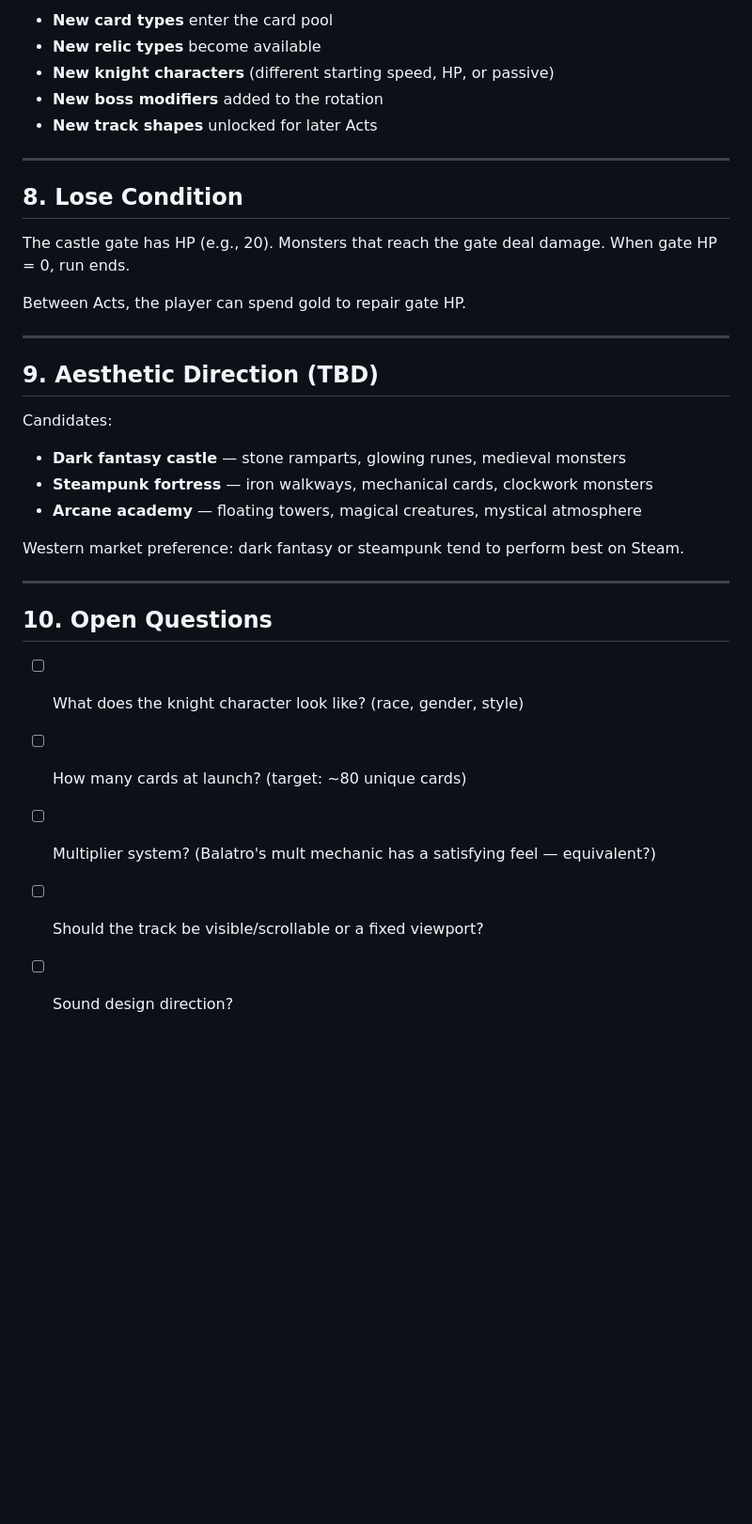
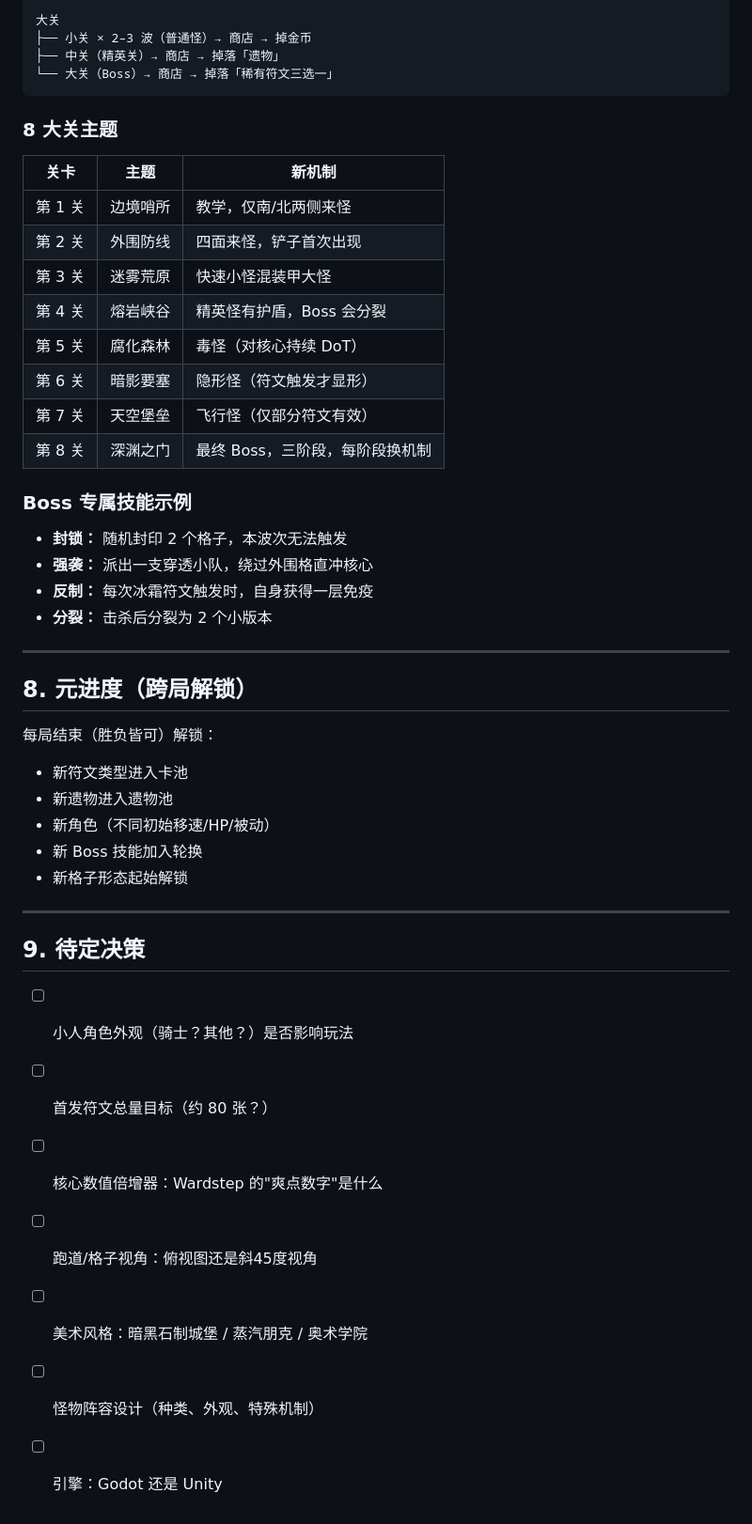
Before and after one commit to tjboise/Wardstep, a Markdown page: docs/GDD.md, the part around one of its changes. Shown at 94% size. GitHub-like rendering; blank space fills up the shorter version.

````diff
--- a/docs/GDD.md
+++ b/docs/GDD.md
@@ -144,35 +140,50 @@ Earned by completing runs, achieving milestones, or losing with style:
 
-- **New card types** enter the card pool
-- **New relic types** become available
-- **New knight characters** (different starting speed, HP, or passive)
-- **New boss modifiers** added to the rotation
-- **New track shapes** unlocked for later Acts
+```
+大关
+├── 小关 × 2–3 波（普通怪）→ 商店 → 掉金币
+├── 中关（精英关）→ 商店 → 掉落「遗物」
+└── 大关（Boss）→ 商店 → 掉落「稀有符文三选一」
+```
+
+### 8 大关主题
+
+| 关卡 | 主题 | 新机制 |
+|------|------|--------|
+| 第 1 关 | 边境哨所 | 教学，仅南/北两侧来怪 |
+| 第 2 关 | 外围防线 | 四面来怪，铲子首次出现 |
+| 第 3 关 | 迷雾荒原 | 快速小怪混装甲大怪 |
+| 第 4 关 | 熔岩峡谷 | 精英怪有护盾，Boss 会分裂 |
+| 第 5 关 | 腐化森林 | 毒怪（对核心持续 DoT） |
+| 第 6 关 | 暗影要塞 | 隐形怪（符文触发才显形） |
+| 第 7 关 | 天空堡垒 | 飞行怪（仅部分符文有效） |
+| 第 8 关 | 深渊之门 | 最终 Boss，三阶段，每阶段换机制 |
+
+### Boss 专属技能示例
+
+- **封锁：** 随机封印 2 个格子，本波次无法触发
+- **强袭：** 派出一支穿透小队，绕过外围格直冲核心
+- **反制：** 每次冰霜符文触发时，自身获得一层免疫
+- **分裂：** 击杀后分裂为 2 个小版本
 
 ---
 
-## 8. Lose Condition
+## 8. 元进度（跨局解锁）
 
-The castle gate has HP (e.g., 20). Monsters that reach the gate deal damage. When gate HP = 0, run ends.
-
-Between Acts, the player can spend gold to repair gate HP.
+每局结束（胜负皆可）解锁：
+- 新符文类型进入卡池
+- 新遗物进入遗物池
+- 新角色（不同初始移速/HP/被动）
+- 新 Boss 技能加入轮换
+- 新格子形态起始解锁
 
 ---
 
-## 9. Aesthetic Direction (TBD)
+## 9. 待定决策
 
-Candidates:
-- **Dark fantasy castle** — stone ramparts, glowing runes, medieval monsters
-- **Steampunk fortress** — iron walkways, mechanical cards, clockwork monsters
-- **Arcane academy** — floating towers, magical creatures, mystical atmosphere
-
-Western market preference: dark fantasy or steampunk tend to perform best on Steam.
-
----
-
-## 10. Open Questions
-
-- [ ] What does the knight character look like? (race, gender, style)
-- [ ] How many cards at launch? (target: ~80 unique cards)
-- [ ] Multiplier system? (Balatro's mult mechanic has a satisfying feel — equivalent?)
-- [ ] Should the track be visible/scrollable or a fixed viewport?
-- [ ] Sound design direction?
+- [ ] 小人角色外观（骑士？其他？）是否影响玩法
+- [ ] 首发符文总量目标（约 80 张？）
+- [ ] 核心数值倍增器：Wardstep 的"爽点数字"是什么
+- [ ] 跑道/格子视角：俯视图还是斜45度视角
+- [ ] 美术风格：暗黑石制城堡 / 蒸汽朋克 / 奥术学院
+- [ ] 怪物阵容设计（种类、外观、特殊机制）
+- [ ] 引擎：Godot 还是 Unity
````
Also changed, not shown: other parts of docs/GDD.md (+96 -100 lines).
